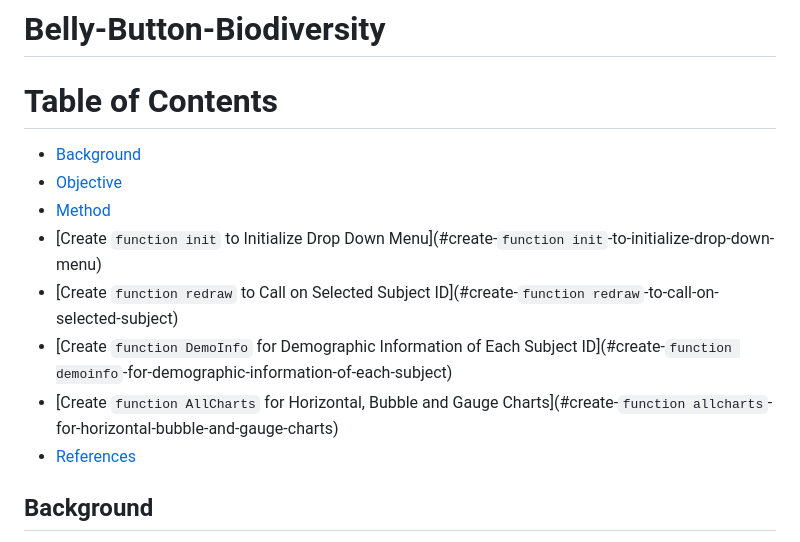
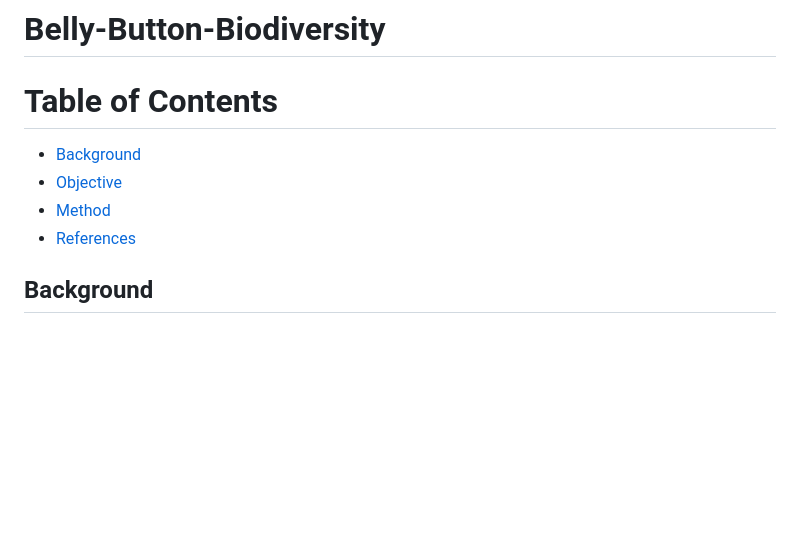
Before and after one commit to tmard/Belly-Button-Biodiversity, a Markdown page: README.md, the part around the change. Drawn GitHub-style; blank space fills up the shorter version.

```diff
--- a/README.md
+++ b/README.md
@@ -8,10 +8,6 @@ Table of Contents
   * [Background](#background)
   * [Objective](#objective)
   * [Method](#method)
-  * [Create `function init` to Initialize Drop Down Menu](#create-`function init`-to-initialize-drop-down-menu)
-  * [Create `function redraw` to Call on Selected Subject ID](#create-`function redraw`-to-call-on-selected-subject)
-  * [Create `function DemoInfo` for Demographic Information of Each Subject ID](#create-`function demoinfo`-for-demographic-information-of-each-subject)
-  * [Create `function AllCharts` for Horizontal, Bubble and Gauge Charts](#create-`function allcharts`-for-horizontal-bubble-and-gauge-charts)
   * [References](#references)
 
 
```
